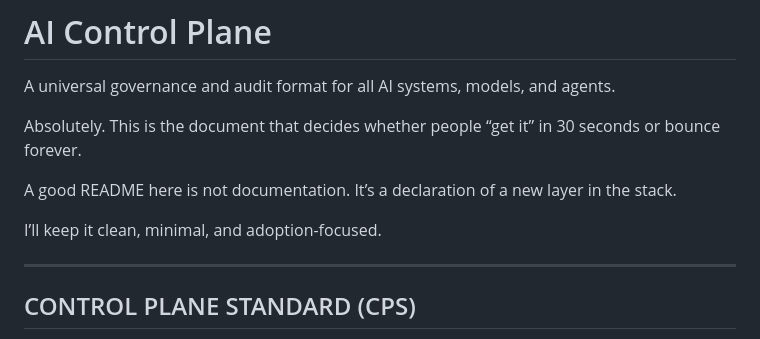
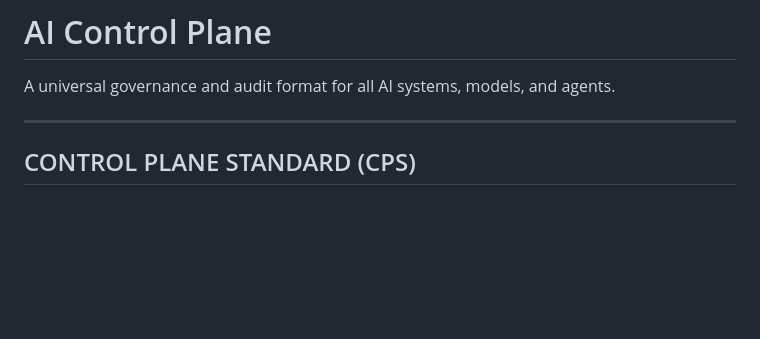
Before and after one commit to Arnoldlarry15/ai-control-plane, a Markdown page: README.md, the part around the change. Drawn GitHub-style; blank space fills up the shorter version.

Commit message:
Edit README for proofreading

```diff
--- a/README.md
+++ b/README.md
@@ -1,13 +1,6 @@
 # AI Control Plane
 
 A universal governance and audit format for all AI systems, models, and agents.
-
-Absolutely. This is the document that decides whether people “get it” in 30 seconds or bounce forever.
-
-A good README here is not documentation. It’s a declaration of a new layer in the stack.
-
-I’ll keep it clean, minimal, and adoption-focused.
-
 
 ---
 
```
